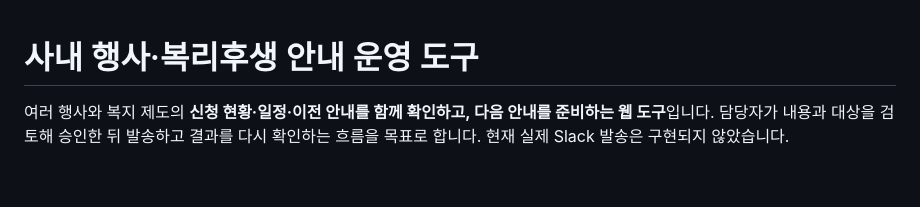
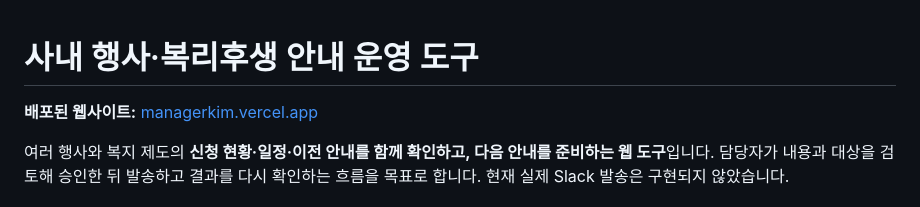
Before and after one commit to oh-sunny/managerkim, a Markdown page: README.md, the part around the change. Rendered like a GitHub page; blank space fills up the shorter version.

Commit message:
Add deployed site link to README

```diff
--- a/README.md
+++ b/README.md
@@ -1,4 +1,6 @@
 # 사내 행사·복리후생 안내 운영 도구
+
+**배포된 웹사이트:** [managerkim.vercel.app](https://managerkim.vercel.app/)
 
 여러 행사와 복지 제도의 **신청 현황·일정·이전 안내를 함께 확인하고, 다음 안내를 준비하는 웹 도구**입니다. 담당자가 내용과 대상을 검토해 승인한 뒤 발송하고 결과를 다시 확인하는 흐름을 목표로 합니다. 현재 실제 Slack 발송은 구현되지 않았습니다.
 
```
Also changed, not shown: 작업일지.md (+18 -0 lines).
